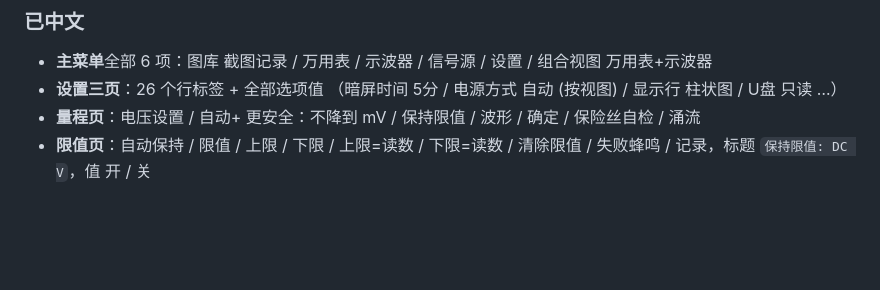
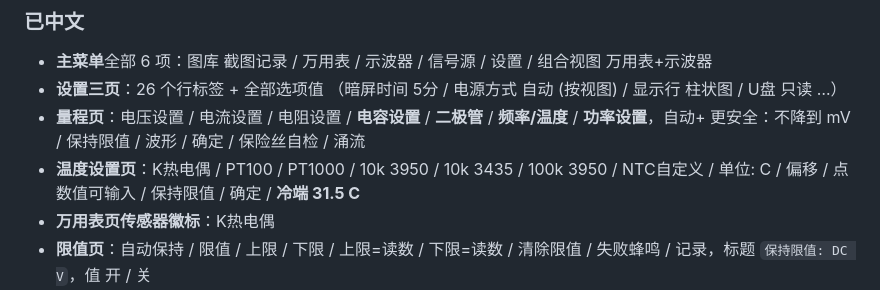
Before and after one commit to ClimbSnail/OpenDM40-Chinese, a Markdown page: README.md, the part around the change. Drawn GitHub-style; blank space fills up the shorter version.

```diff
--- a/README.md
+++ b/README.md
@@ -46,8 +46,12 @@
   组合视图 万用表+示波器
 - **设置三页**：26 个行标签 + 全部选项值
   （暗屏时间 5分 / 电源方式 自动 (按视图) / 显示行 柱状图 / U盘 只读 …）
-- **量程页**：电压设置 / 自动+ 更安全：不降到 mV / 保持限值 / 波形 / 确定 /
-  保险丝自检 / 涌流
+- **量程页**：电压设置 / 电流设置 / 电阻设置 / **电容设置** / **二极管** /
+  **频率/温度** / **功率设置**，自动+ 更安全：不降到 mV / 保持限值 / 波形 /
+  确定 / 保险丝自检 / 涌流
+- **温度设置页**：K热电偶 / PT100 / PT1000 / 10k 3950 / 10k 3435 / 100k 3950 /
+  NTC自定义 / 单位: C / 偏移 / 点数值可输入 / 保持限值 / 确定 / **冷端 31.5 C**
+- **万用表页传感器徽标**：K热电偶
 - **限值页**：自动保持 / 限值 / 上限 / 下限 / 上限=读数 / 下限=读数 /
   清除限值 / 失败蜂鸣 / 记录，标题 `保持限值: DC V`，值 开 / 关
 - **记录页**：间隔 / 时长 / 可用 / 每次 / 1分 / 手停 / 1小时 …
```
Also changed, not shown: screenshots/温度设置.png (added), screenshots/电容设置.png (added), 5 other files.
